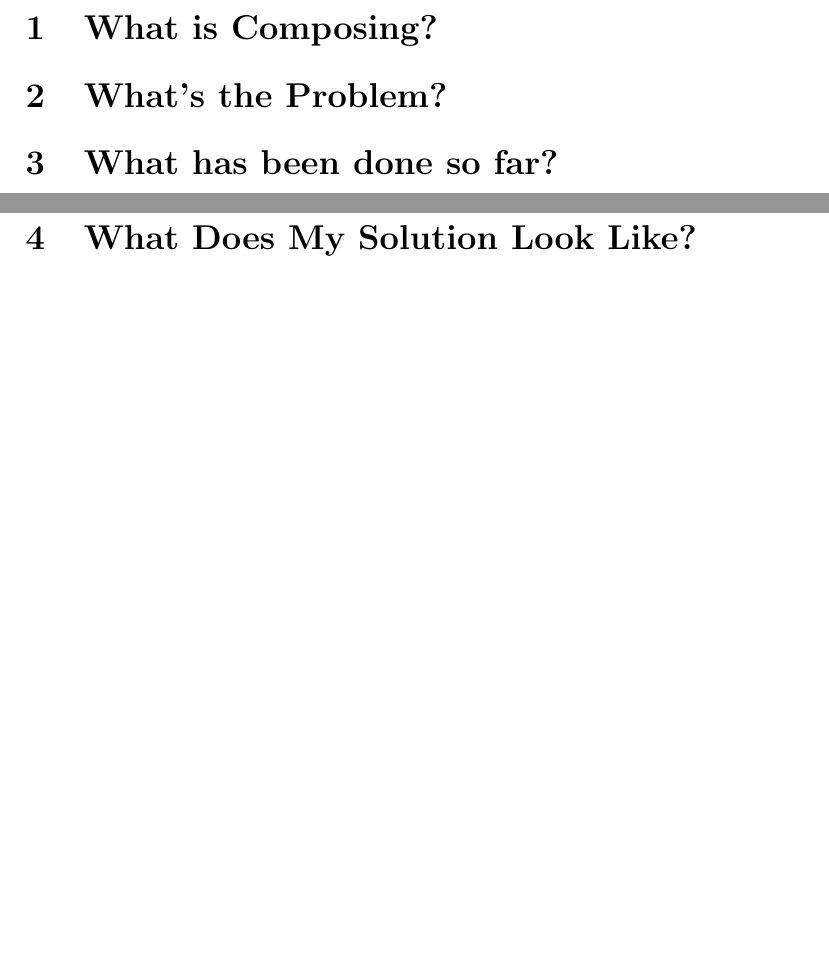
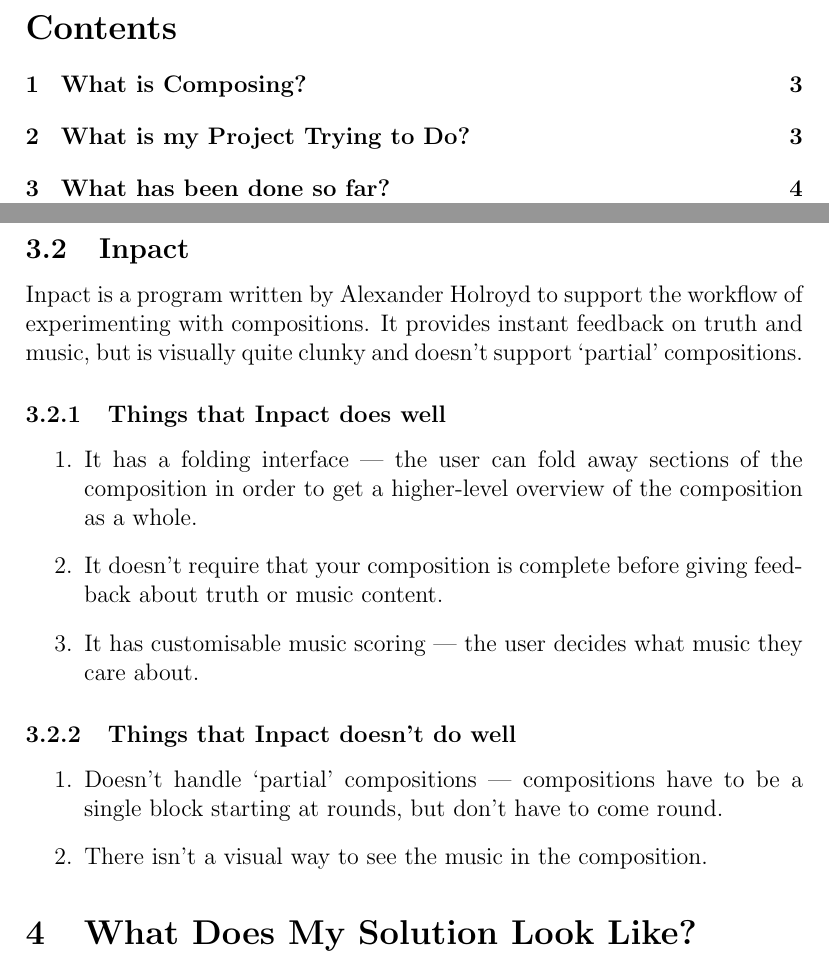
Before and after one commit to kneasle/jigsaw, a LaTeX document (report/report.tex): two parts of pages 2 and 4 of 4 before the commit and two parts of pages 2 and 6 of 6 after it, joined at a grey line, cut at the place of the change, the shorter picture padded with empty space. Compiled offline with pdfLaTeX.

Commit message:
Keep writing report

```diff
--- a/report/report.tex
+++ b/report/report.tex
@@ -7,10 +7,12 @@
 
 \begin{document}
 
-% Title page
+% Title page & T.o.C.
 \maketitle
+\pagebreak
+\tableofcontents
 \pagebreak
 
 \section{What is Composing?}
 
-\section{What's the Problem?}
+\section{What is my Project Trying to Do?}
@@ -79,6 +103,30 @@ for the purpose highlights how much promise a custom-designed composing tool hol
         find the bit you actually want to see.
 \end{enumerate}
 
+\subsection{Inpact}
+
+Inpact is a program written by Alexander Holroyd to support the workflow of experimenting with
+compositions.  It provides instant feedback on truth and music, but is visually quite clunky and
+doesn't support `partial' compositions.
+
+\subsubsection{Things that Inpact does well}
+
+\begin{enumerate}
+    \item It has a folding interface --- the user can fold away sections of the composition in order
+        to get a higher-level overview of the composition as a whole.
+    \item It doesn't require that your composition is complete before giving feedback about truth or
+        music content.
+    \item It has customisable music scoring --- the user decides what music they care about.
+\end{enumerate}
+
+\subsubsection{Things that Inpact doesn't do well}
+
+\begin{enumerate}
+    \item Doesn't handle `partial' compositions --- compositions have to be a single block starting
+        at rounds, but don't have to come round.
+    \item There isn't a visual way to see the music in the composition.
+\end{enumerate}
+
 \section{What Does My Solution Look Like?}
 
 \end{document}
```
Also changed, not shown: report/report.tex (28 more changed lines).
